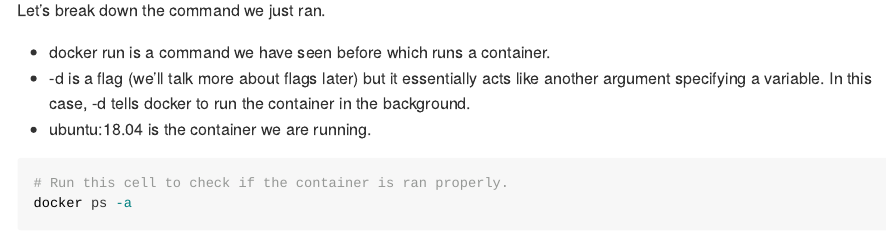
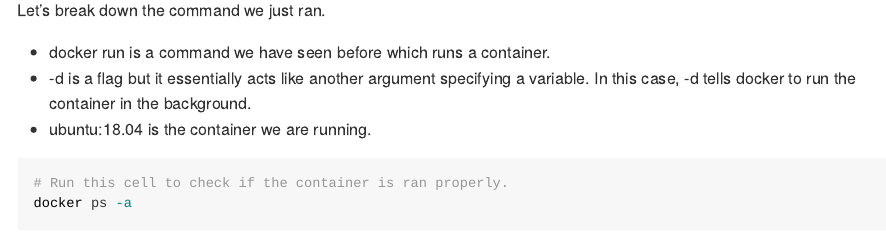
Before and after one commit to madans2984/docker-curriculum, an R Markdown document (docker_container_basics_pt1_master.Rmd): the page in a window 1100 px wide, from 1430 px down. Rendered offline with R 4.5, knitr and Pandoc, with nearby package versions.

Commit message:
adding format edits

```diff
--- a/docker_container_basics_pt1_master.Rmd
+++ b/docker_container_basics_pt1_master.Rmd
@@ -75,7 +75,7 @@
 Let's break down the command we just ran.
 
 * docker run is a command we have seen before which runs a container.
-* -d is a flag (we'll talk more about flags later) but it essentially acts like another argument
+* -d is a flag but it essentially acts like another argument
 specifying a variable. In this case, -d tells docker to run the container in the background.
 * ubuntu:18.04 is the container we are running.
 
```
